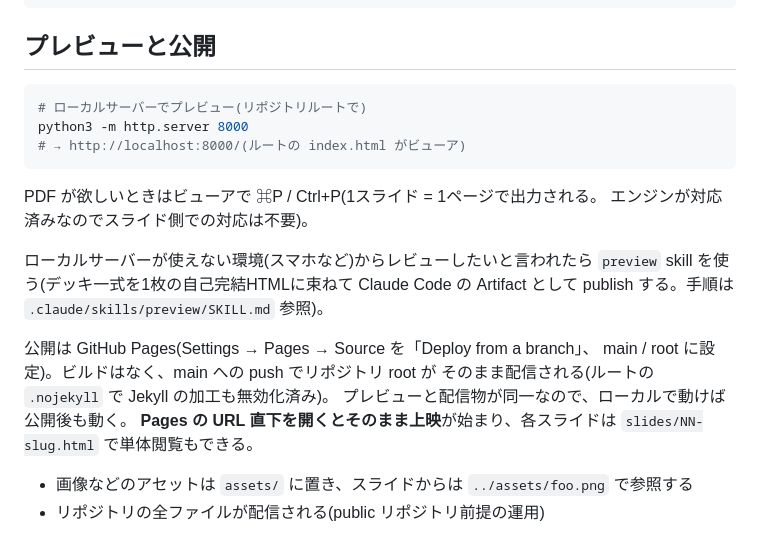
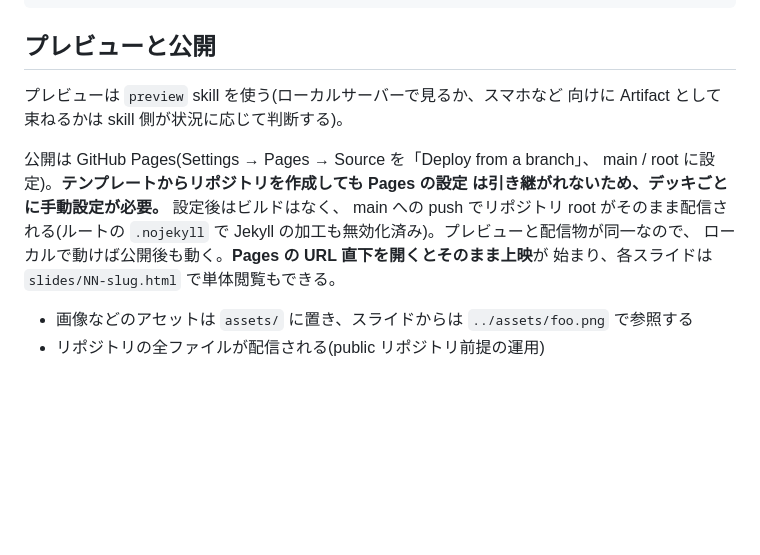
Before and after one commit to progfay/slidex, a Markdown page: CLAUDE.md, the part around the change. Drawn GitHub-style; blank space fills up the shorter version.

Commit message:
Consolidate local-server preview into the preview skill
Move the `python3 -m http.server 8000` instructions from CLAUDE.md
into the preview skill, alongside the existing Artifact-bundling
path, and clarify in the skill description when each mode applies
(local server vs. no-local-server / phone review). CLAUDE.md now just
points to the skill for previewing.

Also note in CLAUDE.md that GitHub Pages settings are not carried
over when a repo is created from this template (confirmed via
GitHub's docs/community discussions — only files/branches are
copied, not Settings-tab configuration), so the Pages setup step
stays as a required manual step per deck.

Co-Authored-By: Claude Sonnet 5 <noreply@anthropic.com>

````diff
--- a/CLAUDE.md
+++ b/CLAUDE.md
@@ -225,25 +225,16 @@ draft.md 段階の対話で輪郭は見えているはずなので、ここで
 
 ## プレビューと公開
 
-```sh
-# ローカルサーバーでプレビュー(リポジトリルートで)
-python3 -m http.server 8000
-# → http://localhost:8000/(ルートの index.html がビューア)
-```
-
-PDF が欲しいときはビューアで ⌘P / Ctrl+P(1スライド = 1ページで出力される。
-エンジンが対応済みなのでスライド側での対応は不要)。
-
-ローカルサーバーが使えない環境(スマホなど)からレビューしたいと言われたら
-`preview` skill を使う(デッキ一式を1枚の自己完結HTMLに束ねて Claude Code の
-Artifact として publish する。手順は `.claude/skills/preview/SKILL.md` 参照)。
+プレビューは `preview` skill を使う(ローカルサーバーで見るか、スマホなど
+向けに Artifact として束ねるかは skill 側が状況に応じて判断する)。
 
 公開は GitHub Pages(Settings → Pages → Source を「Deploy from a branch」、
-main / root に設定)。ビルドはなく、main への push でリポジトリ root が
-そのまま配信される(ルートの `.nojekyll` で Jekyll の加工も無効化済み)。
-プレビューと配信物が同一なので、ローカルで動けば公開後も動く。
-**Pages の URL 直下を開くとそのまま上映**が始まり、各スライドは
-`slides/NN-slug.html` で単体閲覧もできる。
+main / root に設定)。**テンプレートからリポジトリを作成しても Pages の設定
+は引き継がれないため、デッキごとに手動設定が必要。** 設定後はビルドはなく、
+main への push でリポジトリ root がそのまま配信される(ルートの
+`.nojekyll` で Jekyll の加工も無効化済み)。プレビューと配信物が同一なので、
+ローカルで動けば公開後も動く。**Pages の URL 直下を開くとそのまま上映**が
+始まり、各スライドは `slides/NN-slug.html` で単体閲覧もできる。
 
 - 画像などのアセットは `assets/` に置き、スライドからは `../assets/foo.png` で参照する
 - リポジトリの全ファイルが配信される(public リポジトリ前提の運用)
````
Also changed, not shown: 1 other file.
